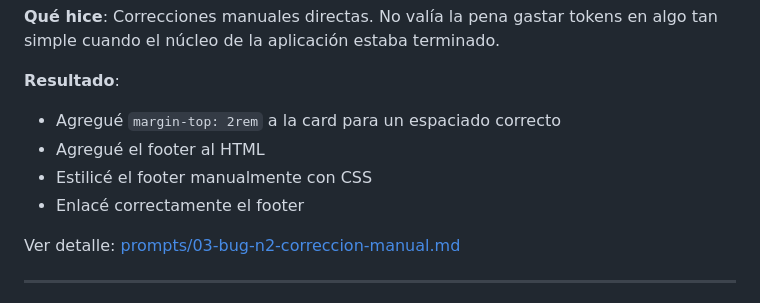
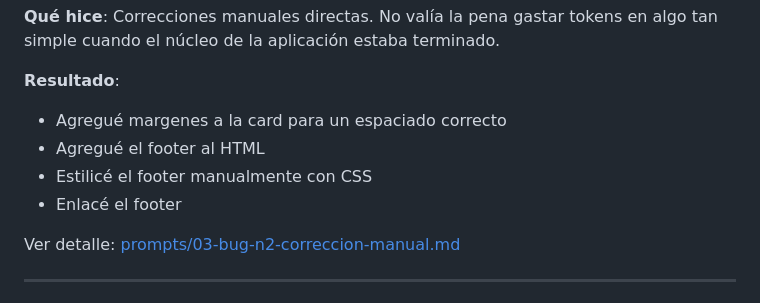
Before and after one commit to MarAlvGEN/AI_MODULE-WHEATER_APP, a Markdown page: README.md, the part around the change. GitHub-like rendering.

```diff
--- a/README.md
+++ b/README.md
@@ -132,10 +132,10 @@ algo tan simple cuando el núcleo de la aplicación estaba terminado.
 
 **Resultado**:
 
-- Agregué `margin-top: 2rem` a la card para un espaciado correcto
+- Agregué margenes a la card para un espaciado correcto
 - Agregué el footer al HTML
 - Estilicé el footer manualmente con CSS
-- Enlacé correctamente el footer
+- Enlacé el footer
 
 Ver detalle:
 [prompts/03-bug-n2-correccion-manual.md](prompts/03-bug-n2-correccion-manual.md)
```
